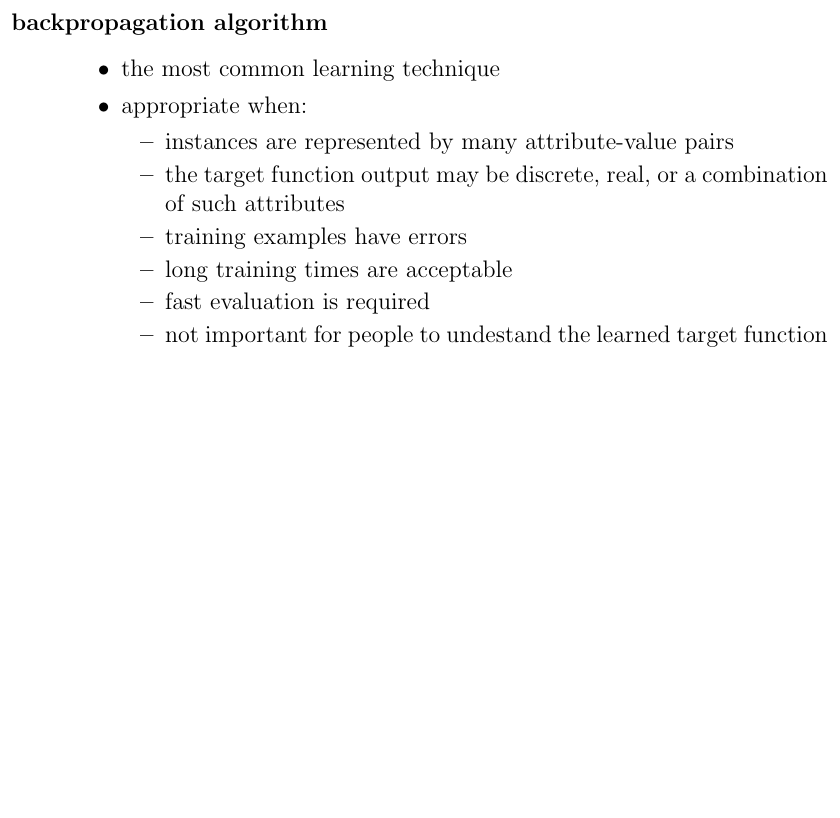
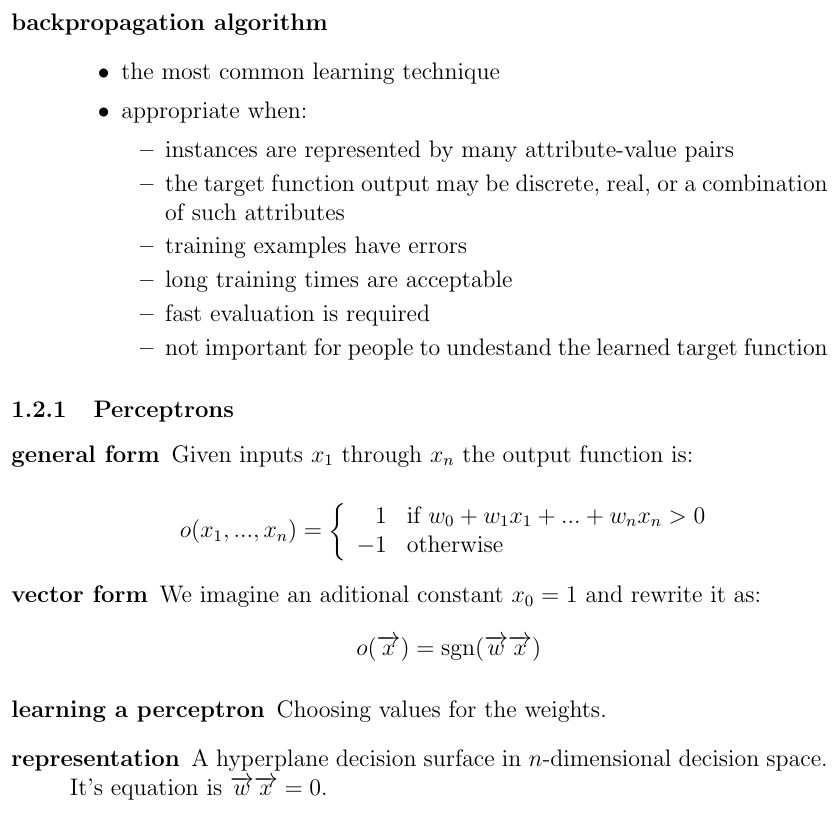
Before and after one commit to paul-nechifor/ml-notes, a LaTeX document (notes.tex): part of page 2 of 4, cut so that both start at the same text, the shorter picture padded with empty space. Compiled offline with pdfLaTeX.

Commit message:
Add perceptrons (partial).

```diff
--- a/notes.tex
+++ b/notes.tex
@@ -101,6 +101,39 @@ General form:
 
 \end{description}
 
+\subsubsection{Perceptrons}
+
+\begin{description}
+
+    \item[general form]
+        Given inputs $x_1$ through $x_n$ the output function is:
+
+        \begin{equation}
+            o(x_1, ..., x_n) = \left\{
+            \begin{array}{r l}
+                1 & \text{if } w_0 + w_1 x_1 + ... + w_n x_n > 0\\
+                -1 & \text{otherwise}
+            \end{array}
+            \right.
+            \notag
+        \end{equation}
+
+    \item[vector form]
+        We imagine an aditional constant $x_0 = 1$ and rewrite it as:
+        \begin{equation}
+            o(\overrightarrow{x}) =
+                \text{sgn}(\overrightarrow{w}\overrightarrow{x})
+            \notag
+        \end{equation}
+
+    \item[learning a perceptron] Choosing values for the weights.
+
+    \item[representation] A hyperplane decision surface in $n$-dimensional
+        decision space. It's equation is
+        $\overrightarrow{w}\overrightarrow{x}=0$.
+
+\end{description}
+
 \section{Statistical Learning}
 
 \subsection{Chapter 1}
```
